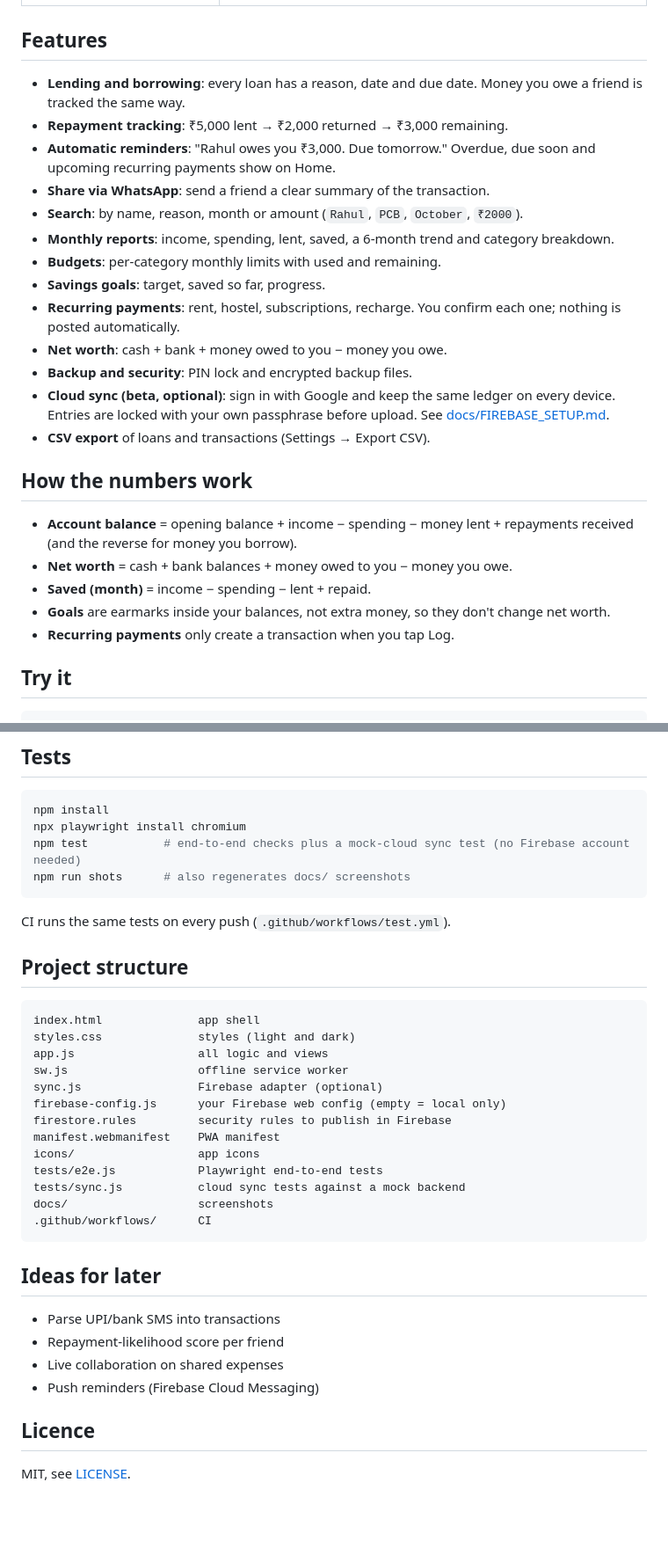
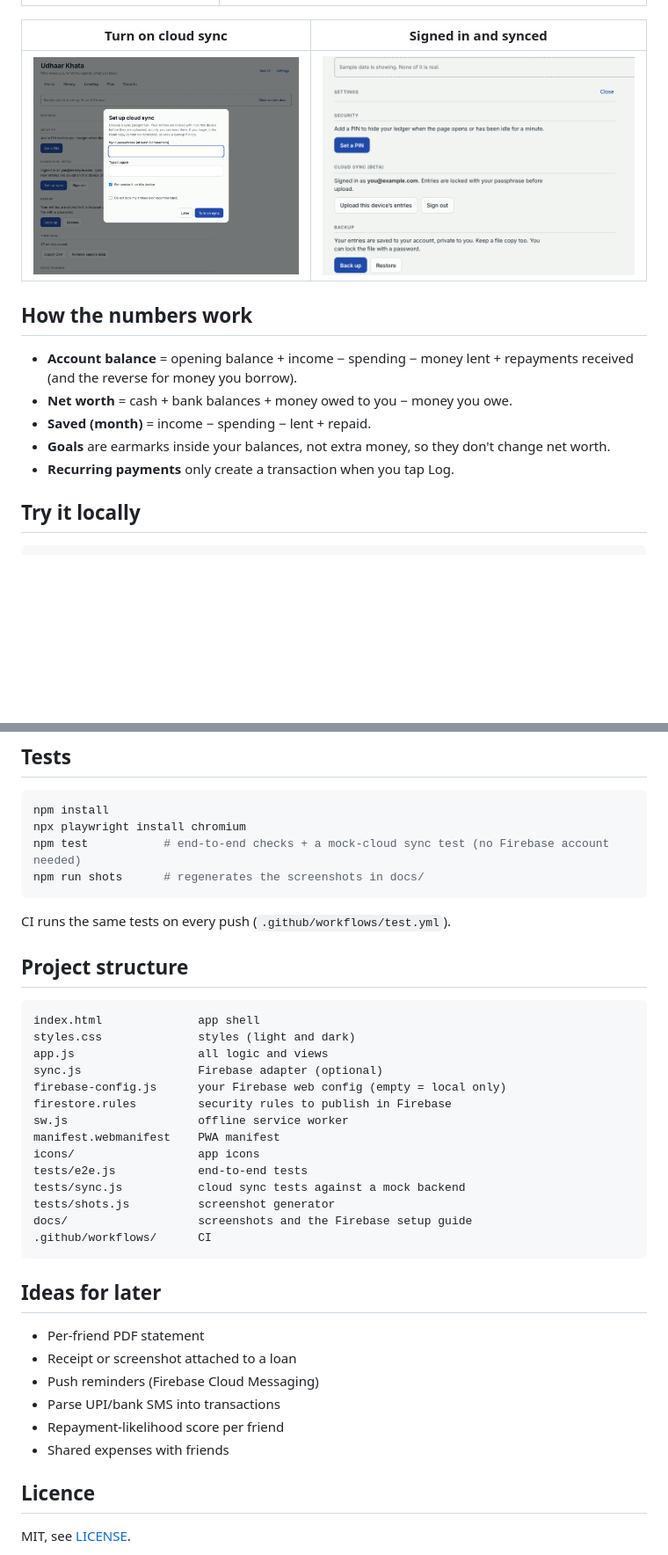
Before and after one commit to Karthikeya2005/udhaar-khata, a Markdown page: README.md, 2 parts joined by grey strips. Shown at 88% size. Rendered like a GitHub page; pictures changed too: docs/screenshot-sync-settings.png (added), docs/screenshot-sync-setup.png (added); blank space fills up the shorter version.

Commit message:
Update README with sync docs and screenshots

````diff
--- a/README.md
+++ b/README.md
@@ -10,21 +49,9 @@ It's a static web app (plain HTML, CSS and JavaScript, no build step) and instal
 |---|---|
 | ![Phone](docs/screenshot-phone.png) | ![Reports](docs/screenshot-reports-dark.png) |
 
-## Features
-
-- **Lending and borrowing**: every loan has a reason, date and due date. Money you owe a friend is tracked the same way.
-- **Repayment tracking**: ₹5,000 lent → ₹2,000 returned → ₹3,000 remaining.
-- **Automatic reminders**: "Rahul owes you ₹3,000. Due tomorrow." Overdue, due soon and upcoming recurring payments show on Home.
-- **Share via WhatsApp**: send a friend a clear summary of the transaction.
-- **Search**: by name, reason, month or amount (`Rahul`, `PCB`, `October`, `₹2000`).
-- **Monthly reports**: income, spending, lent, saved, a 6-month trend and category breakdown.
-- **Budgets**: per-category monthly limits with used and remaining.
-- **Savings goals**: target, saved so far, progress.
-- **Recurring payments**: rent, hostel, subscriptions, recharge. You confirm each one; nothing is posted automatically.
-- **Net worth**: cash + bank + money owed to you − money you owe.
-- **Backup and security**: PIN lock and encrypted backup files.
-- **Cloud sync (beta, optional)**: sign in with Google and keep the same ledger on every device. Entries are locked with your own passphrase before upload. See [docs/FIREBASE_SETUP.md](docs/FIREBASE_SETUP.md).
-- **CSV export** of loans and transactions (Settings → Export CSV).
+| Turn on cloud sync | Signed in and synced |
+|---|---|
+| ![Sync setup](docs/screenshot-sync-setup.png) | ![Sync settings](docs/screenshot-sync-settings.png) |
 
 ## How the numbers work
 
@@ -34,6 +61,6 @@ It's a static web app (plain HTML, CSS and JavaScript, no build step) and instal
 - **Goals** are earmarks inside your balances, not extra money, so they don't change net worth.
 - **Recurring payments** only create a transaction when you tap Log.
 
-## Try it
+## Try it locally
 
 ```bash
@@ -80,8 +133,8 @@ Want a real `.apk`? Paste your Pages URL into [PWABuilder](https://www.pwabuilde
 ```bash
 npm install
 npx playwright install chromium
-npm test           # end-to-end checks plus a mock-cloud sync test (no Firebase account needed)
-npm run shots      # also regenerates docs/ screenshots
+npm test           # end-to-end checks + a mock-cloud sync test (no Firebase account needed)
+npm run shots      # regenerates the screenshots in docs/
 ```
 
 CI runs the same tests on every push (`.github/workflows/test.yml`).
@@ -92,24 +145,27 @@ CI runs the same tests on every push (`.github/workflows/test.yml`).
 index.html              app shell
 styles.css              styles (light and dark)
 app.js                  all logic and views
-sw.js                   offline service worker
 sync.js                 Firebase adapter (optional)
 firebase-config.js      your Firebase web config (empty = local only)
 firestore.rules         security rules to publish in Firebase
+sw.js                   offline service worker
 manifest.webmanifest    PWA manifest
 icons/                  app icons
-tests/e2e.js            Playwright end-to-end tests
+tests/e2e.js            end-to-end tests
 tests/sync.js           cloud sync tests against a mock backend
-docs/                   screenshots
+tests/shots.js          screenshot generator
+docs/                   screenshots and the Firebase setup guide
 .github/workflows/      CI
 ```
 
 ## Ideas for later
 
+- Per-friend PDF statement
+- Receipt or screenshot attached to a loan
+- Push reminders (Firebase Cloud Messaging)
 - Parse UPI/bank SMS into transactions
 - Repayment-likelihood score per friend
-- Live collaboration on shared expenses
-- Push reminders (Firebase Cloud Messaging)
+- Shared expenses with friends
 
 ## Licence
 
````
Also changed, not shown: other parts of README.md (+85 -20 lines), docs/screenshot-lending.png (added), docs/screenshot-plan.png (added), 2 other files.
